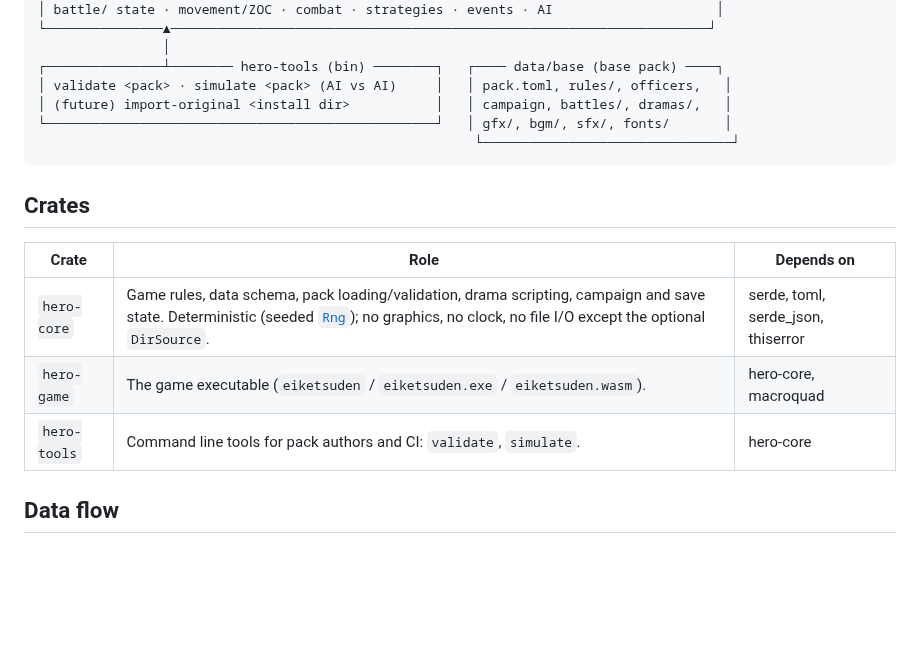
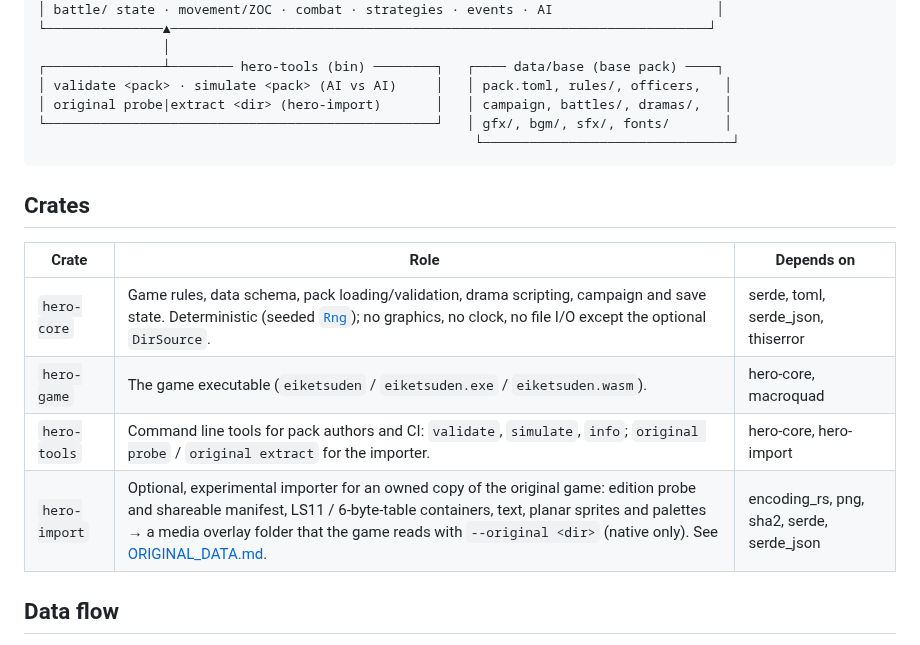
Before and after one commit to bemike/eiketsuden-mac, a Markdown page: docs/ARCHITECTURE.md, the part around the change. Rendered like a GitHub page; blank space fills up the shorter version.

````diff
--- a/docs/ARCHITECTURE.md
+++ b/docs/ARCHITECTURE.md
@@ -19,7 +19,7 @@ The engine never embeds content; everything the player sees comes from a **data
                 │
 ┌───────────────┴──────── hero-tools (bin) ────────┐   ┌──── data/base (base pack) ────┐
 │ validate <pack> · simulate <pack> (AI vs AI)     │   │ pack.toml, rules/, officers,   │
-│ (future) import-original <install dir>           │   │ campaign, battles/, dramas/,   │
+│ original probe|extract <dir> (hero-import)       │   │ campaign, battles/, dramas/,   │
 └──────────────────────────────────────────────────┘   │ gfx/, bgm/, sfx/, fonts/       │
                                                         └────────────────────────────────┘
 ```
@@ -30,7 +30,8 @@ The engine never embeds content; everything the player sees comes from a **data
 |---|---|---|
 | `hero-core` | Game rules, data schema, pack loading/validation, drama scripting, campaign and save state. Deterministic (seeded [`Rng`](../crates/hero-core/src/rng.rs)); no graphics, no clock, no file I/O except the optional `DirSource`. | serde, toml, serde_json, thiserror |
 | `hero-game` | The game executable (`eiketsuden` / `eiketsuden.exe` / `eiketsuden.wasm`). | hero-core, macroquad |
-| `hero-tools` | Command line tools for pack authors and CI: `validate`, `simulate`. | hero-core |
+| `hero-tools` | Command line tools for pack authors and CI: `validate`, `simulate`, `info`; `original probe` / `original extract` for the importer. | hero-core, hero-import |
+| `hero-import` | Optional, experimental importer for an owned copy of the original game: edition probe and shareable manifest, LS11 / 6-byte-table containers, text, planar sprites and palettes → a media overlay folder that the game reads with `--original <dir>` (native only). See [ORIGINAL_DATA.md](ORIGINAL_DATA.md). | encoding_rs, png, sha2, serde, serde_json |
 
 ## Data flow
 
````
Also changed, not shown: docs/DEVELOPING.md (+6 -0 lines), docs/ORIGINAL_DATA.md (added, +200 -0 lines).
